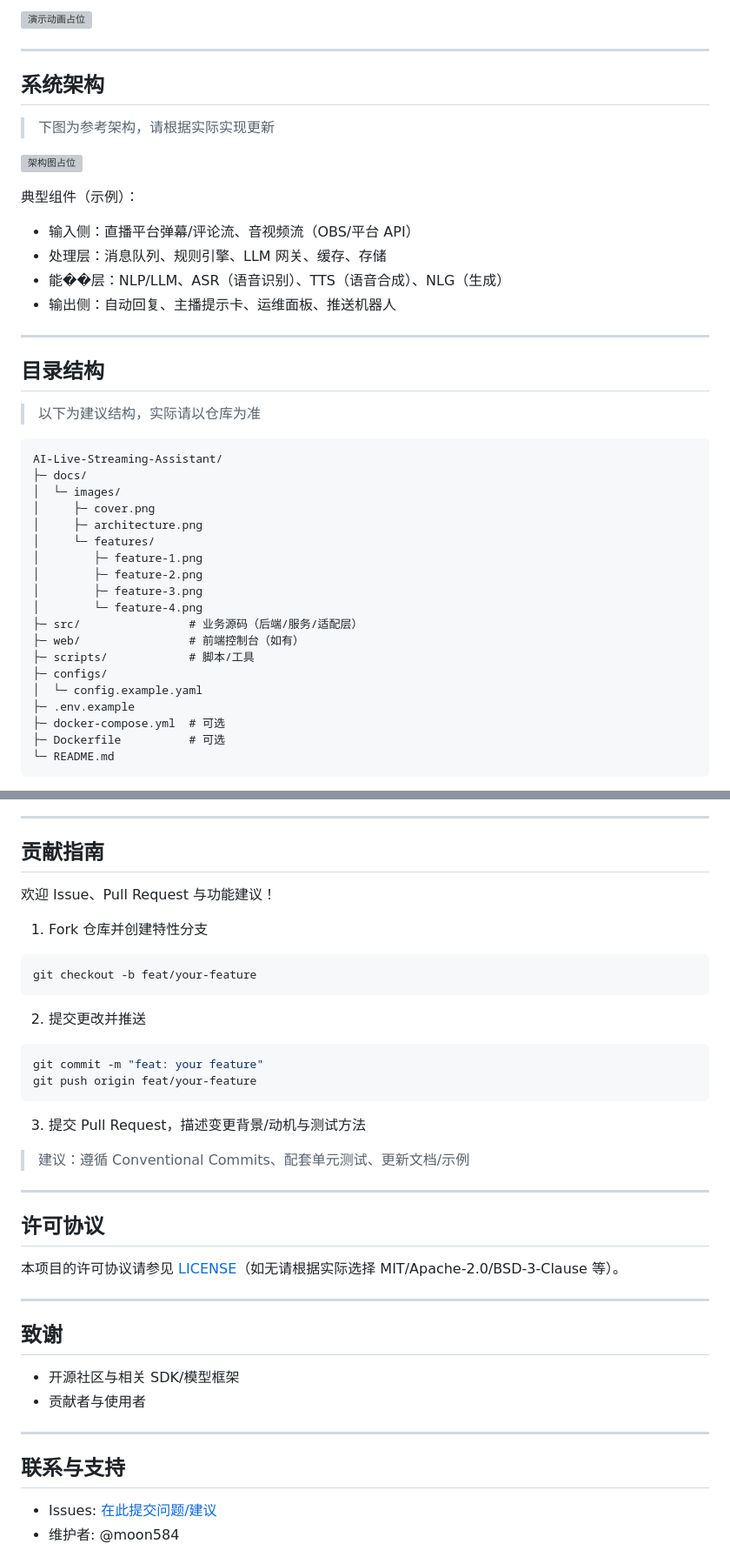
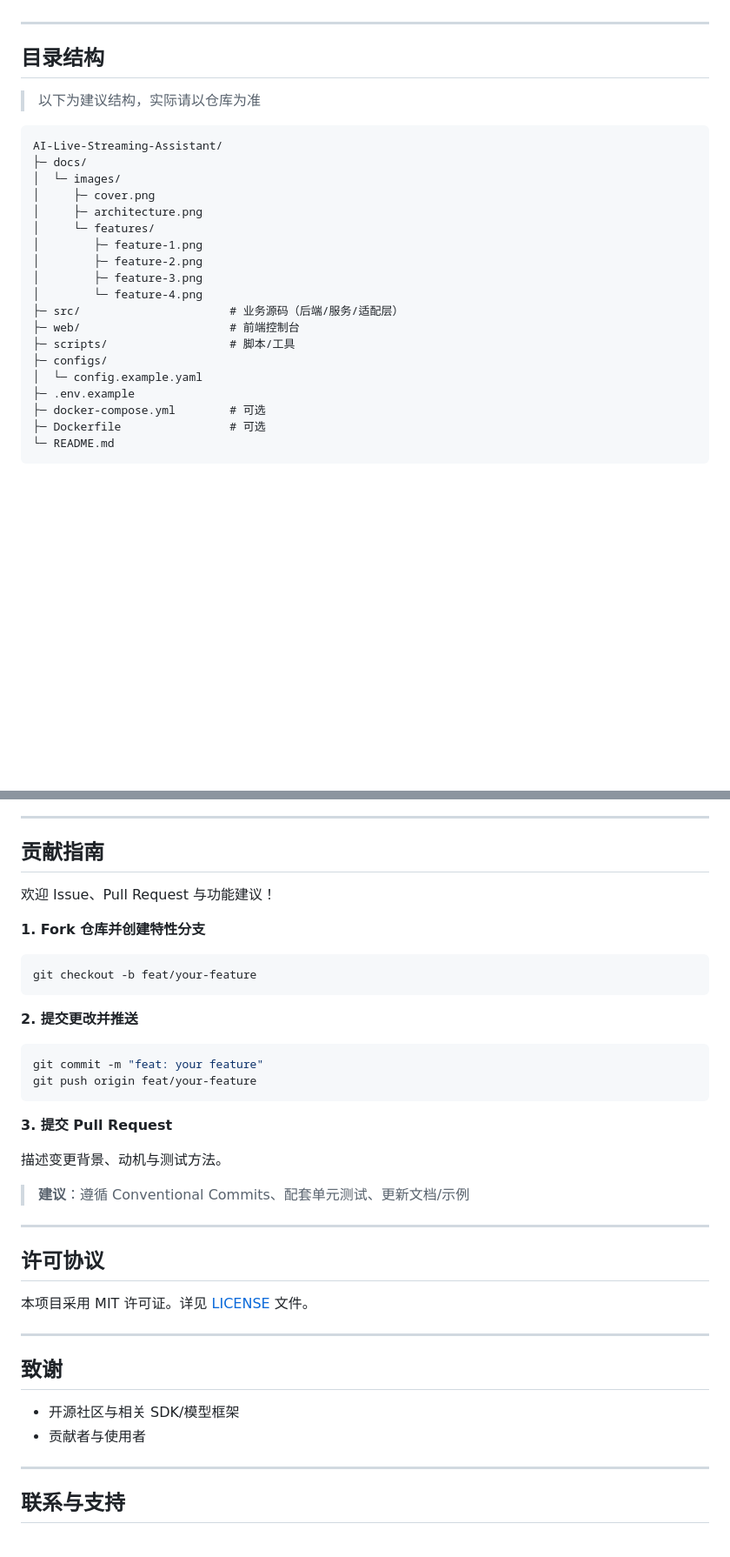
Before and after one commit to moon584/AI-Live-Streaming-Assistant, a Markdown page: README.md, 2 parts joined by grey strips. Shown at 87% size. Rendered like a GitHub page; blank space fills up the shorter version; grey boxes are pictures that could not be loaded.

````diff
--- a/README.md
+++ b/README.md
@@ -63,23 +47,7 @@
-<!-- 图片/GIF：核心交互动图 -->
-![演示动画占位](docs/images/demo.gif)
-
----
-
-## 系统架构
-> 下图为参考架构，请根据实际实现更新
-
-<!-- 图片：架构图 -->
-![架构图占位](docs/images/architecture.png)
-
-典型组件（示例）：
-- 输入侧：直播平台弹幕/评论流、音视频流（OBS/平台 API）
-- 处理层：消息队列、规则引擎、LLM 网关、缓存、存储
-- 能��层：NLP/LLM、ASR（语音识别）、TTS（语音合成）、NLG（生成）
-- 输出侧：自动回复、主播提示卡、运维面板、推送机器人
-
 ---
 
 ## 目录结构
+
 > 以下为建议结构，实际请以仓库为准
 
 ```text
@@ -93,13 +61,13 @@ AI-Live-Streaming-Assistant/
 │        ├─ feature-2.png
 │        ├─ feature-3.png
 │        └─ feature-4.png
-├─ src/                # 业务源码（后端/服务/适配层）
-├─ web/                # 前端控制台（如有）
-├─ scripts/            # 脚本/工具
+├─ src/                      # 业务源码（后端/服务/适配层）
+├─ web/                      # 前端控制台
+├─ scripts/                  # 脚本/工具
 ├─ configs/
 │  └─ config.example.yaml
 ├─ .env.example
-├─ docker-compose.yml  # 可选
-├─ Dockerfile          # 可选
+├─ docker-compose.yml        # 可选
+├─ Dockerfile                # 可选
 └─ README.md
 ```
@@ -259,37 +236,42 @@ docker compose up -d
 ---
 
 ## 贡献指南
+
 欢迎 Issue、Pull Request 与功能建议！
 
-1) Fork 仓库并创建特性分支
+**1. Fork 仓库并创建特性分支**
+
 ```bash
 git checkout -b feat/your-feature
 ```
 
-2) 提交更改并推送
+**2. 提交更改并推送**
+
 ```bash
 git commit -m "feat: your feature"
 git push origin feat/your-feature
 ```
 
-3) 提交 Pull Request，描述变更背景/动机与测试方法
+**3. 提交 Pull Request**
 
-> 建议：遵循 Conventional Commits、配套单元测试、更新文档/示例
+描述变更背景、动机与测试方法。
+
+> **建议**：遵循 Conventional Commits、配套单元测试、更新文档/示例
 
 ---
 
 ## 许可协议
-本项目的许可协议请参见 [LICENSE](LICENSE)（如无请根据实际选择 MIT/Apache-2.0/BSD-3-Clause 等）。
+
+本项目采用 MIT 许可证。详见 [LICENSE](LICENSE) 文件。
 
 ---
 
 ## 致谢
+
 - 开源社区与相关 SDK/模型框架
 - 贡献者与使用者
 
 ---
 
 ## 联系与支持
-- Issues: [在此提交问题/建议](https://github.com/moon584/AI-Live-Streaming-Assistant/issues)
-- 维护者: @moon584
 
````
Also changed, not shown: other parts of README.md (+73 -91 lines).
